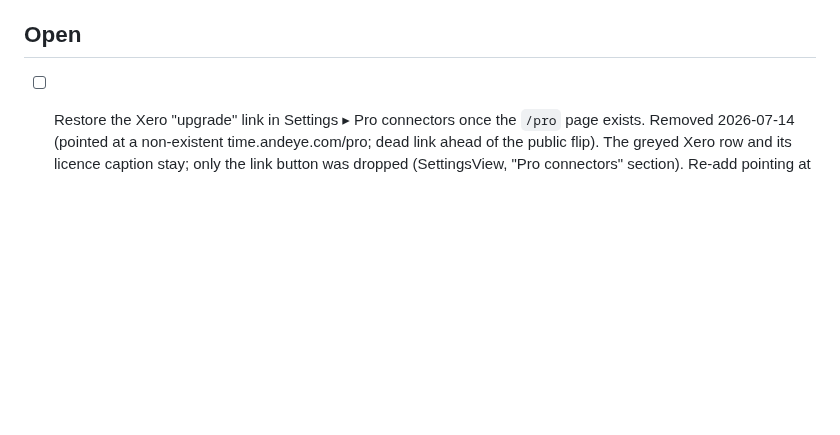
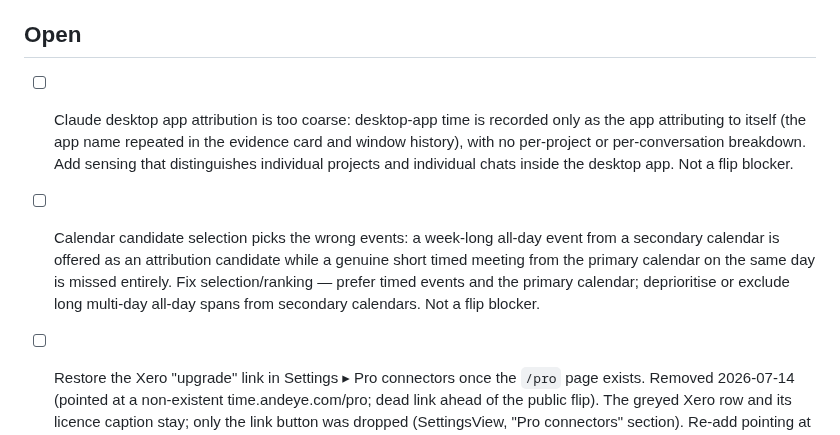
Before and after one commit to andeyePro/timeandeye, a Markdown page: TODO.md, the part around the change. Drawn GitHub-style; blank space fills up the shorter version.

Commit message:
docs(todo): log two post-release sensor gaps (Claude desktop granularity, calendar candidate selection)
Co-authored-by: Fable 5.0 <noreply@anthropic.com>

```diff
--- a/TODO.md
+++ b/TODO.md
@@ -310,6 +310,17 @@ and recorded rather than fixed blind:
 
 ## Open
 
+- [ ] Claude desktop app attribution is too coarse: desktop-app time is
+  recorded only as the app attributing to itself (the app name repeated in the
+  evidence card and window history), with no per-project or per-conversation
+  breakdown. Add sensing that distinguishes individual projects and individual
+  chats inside the desktop app. Not a flip blocker.
+- [ ] Calendar candidate selection picks the wrong events: a week-long all-day
+  event from a secondary calendar is offered as an attribution candidate while
+  a genuine short timed meeting from the primary calendar on the same day is
+  missed entirely. Fix selection/ranking — prefer timed events and the primary
+  calendar; deprioritise or exclude long multi-day all-day spans from secondary
+  calendars. Not a flip blocker.
 - [ ] Restore the Xero "upgrade" link in Settings ▸ Pro connectors once the
   `/pro` page exists. Removed 2026-07-14 (pointed at a non-existent
   time.andeye.com/pro; dead link ahead of the public flip). The greyed Xero
```
